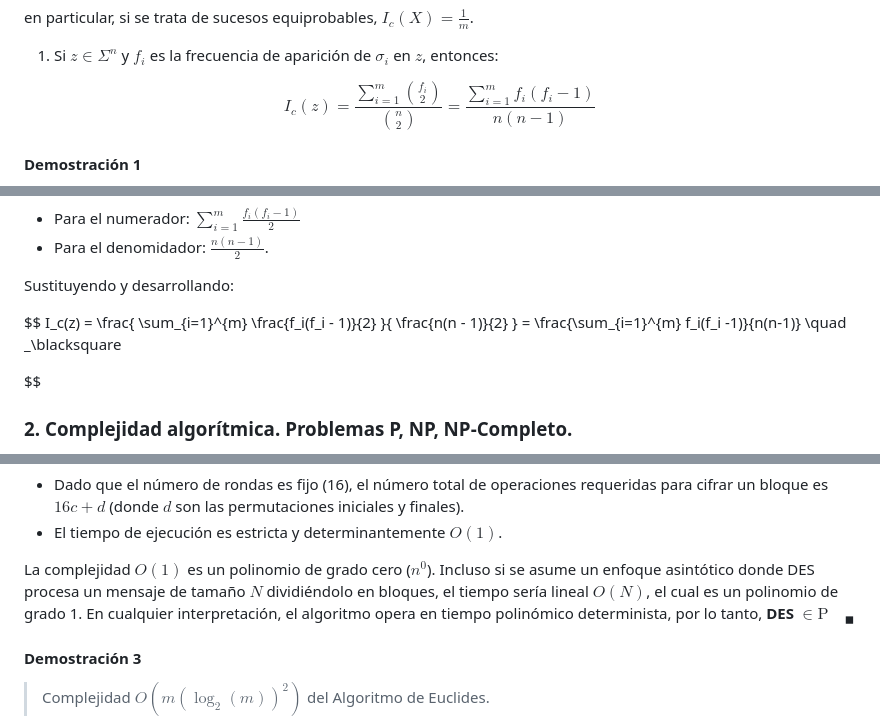
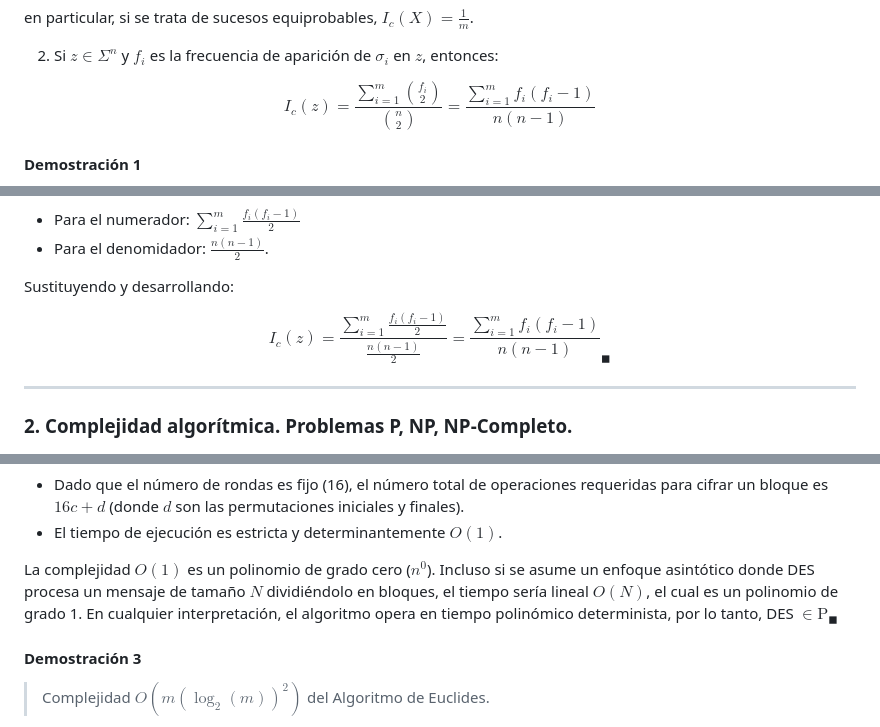
Before and after one commit to alonsogads/Criptografia-y-Seguridad_2026-2, a Markdown page: Tarea2-Criptografia/README.md, 3 parts joined by grey strips. Drawn GitHub-style.

Commit message:
fix: Correción en README.mx

```diff
--- a/Tarea2-Criptografia/README.md
+++ b/Tarea2-Criptografia/README.md
@@ -14,7 +14,7 @@ $$
 
 en particular, si se trata de sucesos equiprobables, $I_c(X) = \frac{1}{m}$.
 
-1. Si $z \in \Sigma^n$ y $f_i$ es la frecuencia de aparición de $\sigma_i$ en $z$, entonces:
+2. Si $z \in \Sigma^n$ y $f_i$ es la frecuencia de aparición de $\sigma_i$ en $z$, entonces:
 
 $$
 I_c(z) = \frac{\sum_{i=1}^{m} \binom{f_i}{2}}{\binom{n}{2}} = \frac{\sum_{i=1}^{m} f_i(f_i -1)}{n(n-1)}
@@ -98,10 +98,10 @@ Por lo que:
 Sustituyendo y desarrollando:
 
 $$
-I_c(z) = \frac{ \sum_{i=1}^{m} \frac{f_i(f_i - 1)}{2} }{ \frac{n(n - 1)}{2} } = \frac{\sum_{i=1}^{m} f_i(f_i -1)}{n(n-1)} \quad _\blacksquare
-
+I_c(z) = \frac{ \sum_{i=1}^{m} \frac{f_i(f_i - 1)}{2} }{ \frac{n(n - 1)}{2} } = \frac{\sum_{i=1}^{m} f_i(f_i -1)}{n(n-1)} _\blacksquare
 $$
 
+---
 ### 2. Complejidad algorítmica. Problemas P, NP, NP-Completo.
 
 **Definición**. Se dice que un problema puede resolverse en tiempo polinómico o simplemente que está en P, si una máquina de Turing está diseñada ópticamente para su resolución tras un número de pasos que es una función polinímica de la longitud de los datos de partida.
@@ -188,7 +188,7 @@ Para probar que el Estándar de Encriptación de Datos (DES) está en P, debemos
 - Dado que el número de rondas es fijo (16), el número total de operaciones requeridas para cifrar un bloque es $16c + d$ (donde $d$ son las permutaciones iniciales y finales).
 - El tiempo de ejecución es estricta y determinantemente $O(1)$.
 
-La complejidad $O(1)$ es un polinomio de grado cero ($n^0$). Incluso si se asume un enfoque asintótico donde DES procesa un mensaje de tamaño $N$ dividiéndolo en bloques, el tiempo sería lineal $O(N)$, el cual es un polinomio de grado 1. En cualquier interpretación, el algoritmo opera en tiempo polinómico determinista, por lo tanto, **DES $\in \text{P} \quad _\blacksquare$**
+La complejidad $O(1)$ es un polinomio de grado cero ($n^0$). Incluso si se asume un enfoque asintótico donde DES procesa un mensaje de tamaño $N$ dividiéndolo en bloques, el tiempo sería lineal $O(N)$, el cual es un polinomio de grado 1. En cualquier interpretación, el algoritmo opera en tiempo polinómico determinista, por lo tanto, DES $\in \text{P} _\blacksquare$
 
 #### Demostración 3
 
```
Also changed, not shown: other parts of Tarea2-Criptografia/README.md (+4 -0 lines).
